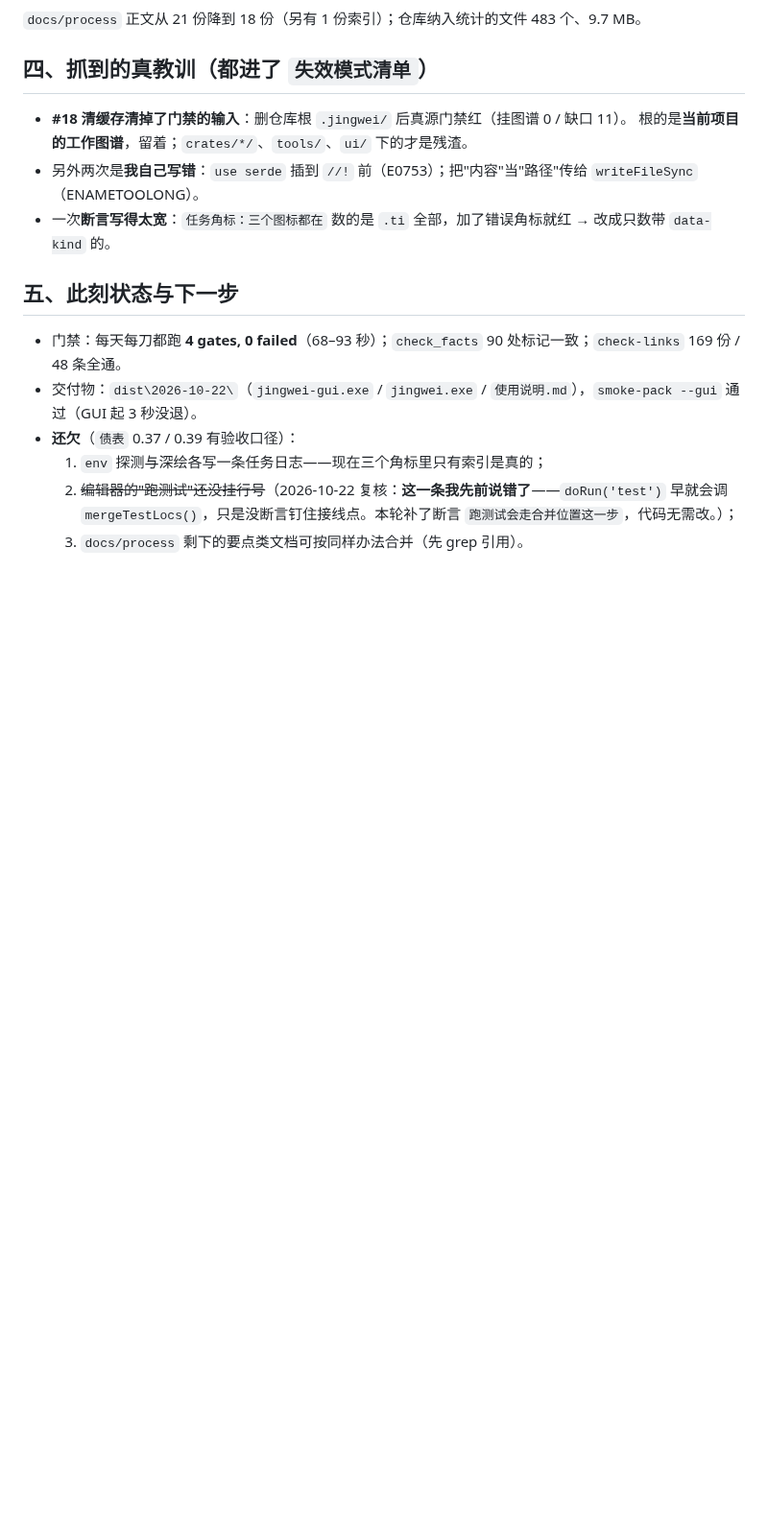
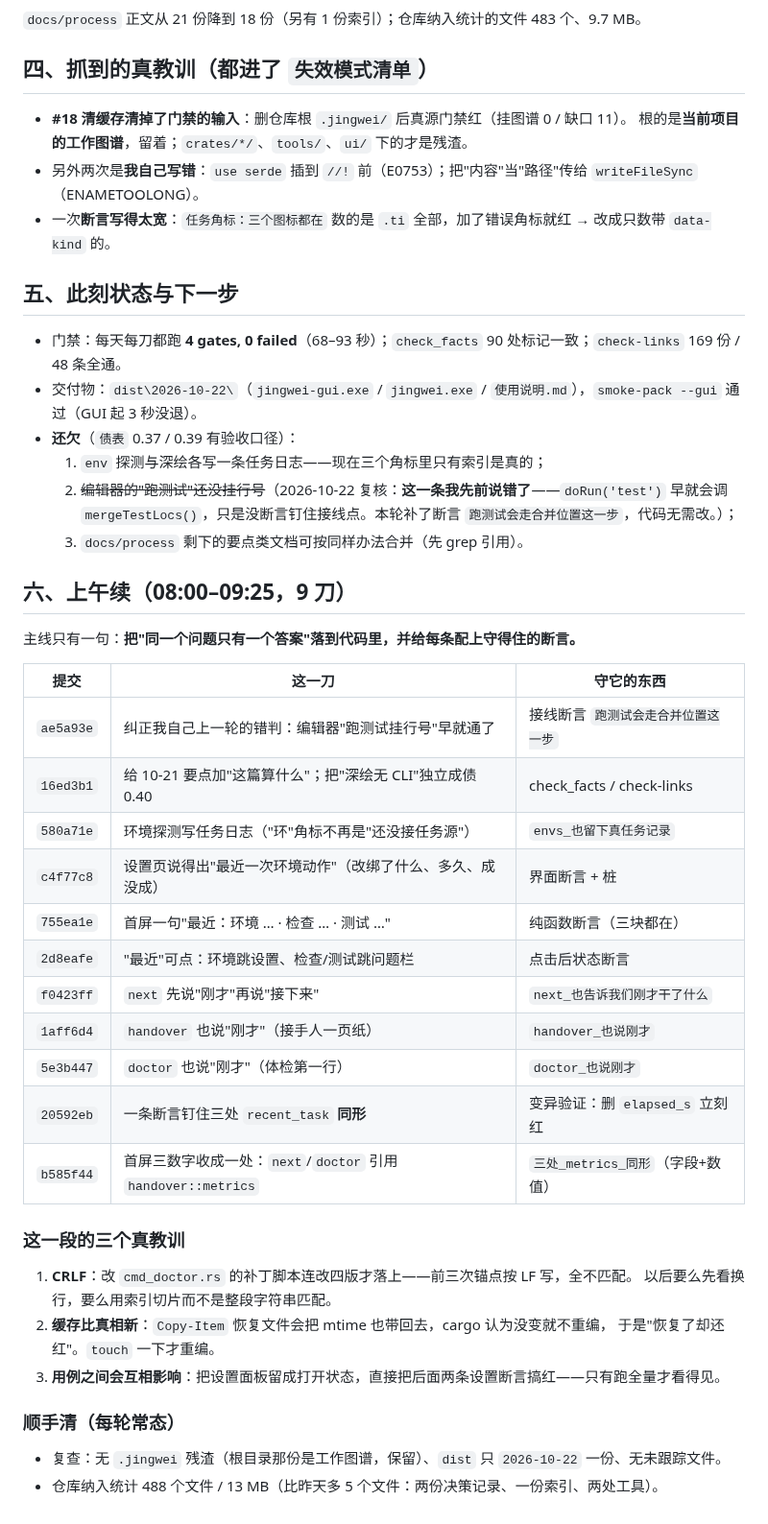
Before and after one commit to hpeng5271-blip/jingwei, a Markdown page: docs/process/工作汇报-2026-10-22.md, the part around the change. Shown at 96% size. Rendered like a GitHub page; blank space fills up the shorter version.

Commit message:
﻿汇报补「六、上午续」：9 刀逐条带"守它的东西"，附三个真教训
## 为什么
汇报只写到 06:30；上午又推了 9 个提交，没有一份能对着看的收口页。

## 写了什么
`docs/process/工作汇报-2026-10-22.md` 新增第六节：
- 9 刀表（提交号 / 这一刀 / **守它的断言**）——包括我纠正自己错判的 `ae5a93e`；
- 三个真教训：**CRLF 让补丁四版才落上**、**Copy-Item 带 mtime 导致 cargo 不重编**、**用例互相影响**；
- 顺手清的复查结果（无 `.jingwei` 残渣、`dist` 只一份、无未跟踪文件；488 文件 / 13 MB）。

## 证据
- check_facts 90 处一致；`check-links` 171 份/48 条全通；门禁 4 gates, 0 failed, 84s。

```diff
--- a/docs/process/工作汇报-2026-10-22.md
+++ b/docs/process/工作汇报-2026-10-22.md
@@ -64,3 +64,34 @@
   2. ~~编辑器的"跑测试"还没挂行号~~（2026-10-22 复核：**这一条我先前说错了**——`doRun('test')` 早就会调
      `mergeTestLocs()`，只是没断言钉住接线点。本轮补了断言 `跑测试会走合并位置这一步`，代码无需改。）；
   3. `docs/process` 剩下的要点类文档可按同样办法合并（先 grep 引用）。
+
+## 六、上午续（08:00–09:25，9 刀）
+
+主线只有一句：**把"同一个问题只有一个答案"落到代码里，并给每条配上守得住的断言。**
+
+| 提交 | 这一刀 | 守它的东西 |
+|---|---|---|
+| `ae5a93e` | 纠正我自己上一轮的错判：编辑器"跑测试挂行号"早就通了 | 接线断言 `跑测试会走合并位置这一步` |
+| `16ed3b1` | 给 10-21 要点加"这篇算什么"；把"深绘无 CLI"独立成债 0.40 | check_facts / check-links |
+| `580a71e` | 环境探测写任务日志（"环"角标不再是"还没接任务源"） | `envs_也留下真任务记录` |
+| `c4f77c8` | 设置页说得出"最近一次环境动作"（改绑了什么、多久、成没成） | 界面断言 + 桩 |
+| `755ea1e` | 首屏一句"最近：环境 … · 检查 … · 测试 …" | 纯函数断言（三块都在） |
+| `2d8eafe` | "最近"可点：环境跳设置、检查/测试跳问题栏 | 点击后状态断言 |
+| `f0423ff` | `next` 先说"刚才"再说"接下来" | `next_也告诉我们刚才干了什么` |
+| `1aff6d4` | `handover` 也说"刚才"（接手人一页纸） | `handover_也说刚才` |
+| `5e3b447` | `doctor` 也说"刚才"（体检第一行） | `doctor_也说刚才` |
+| `20592eb` | 一条断言钉住三处 `recent_task` **同形** | 变异验证：删 `elapsed_s` 立刻红 |
+| `b585f44` | 首屏三数字收成一处：`next`/`doctor` 引用 `handover::metrics` | `三处_metrics_同形`（字段+数值） |
+
+### 这一段的三个真教训
+
+1. **CRLF**：改 `cmd_doctor.rs` 的补丁脚本连改四版才落上——前三次锚点按 LF 写，全不匹配。
+   以后要么先看换行，要么用索引切片而不是整段字符串匹配。
+2. **缓存比真相新**：`Copy-Item` 恢复文件会把 mtime 也带回去，cargo 认为没变就不重编，
+   于是"恢复了却还红"。`touch` 一下才重编。
+3. **用例之间会互相影响**：把设置面板留成打开状态，直接把后面两条设置断言搞红——只有跑全量才看得见。
+
+### 顺手清（每轮常态）
+
+- 复查：无 `.jingwei` 残渣（根目录那份是工作图谱，保留）、`dist` 只 `2026-10-22` 一份、无未跟踪文件。
+- 仓库纳入统计 488 个文件 / 13 MB（比昨天多 5 个文件：两份决策记录、一份索引、两处工具）。
```
